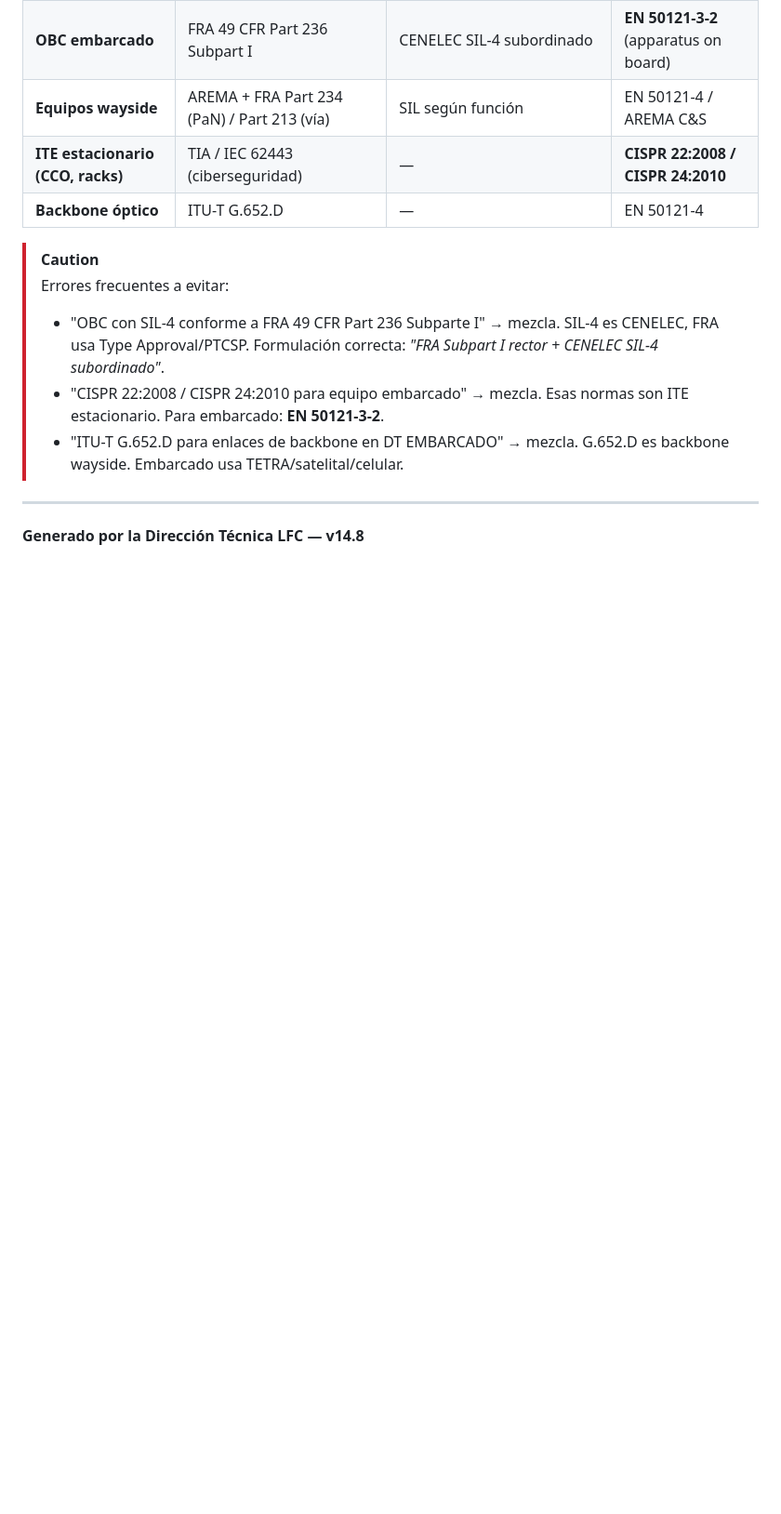
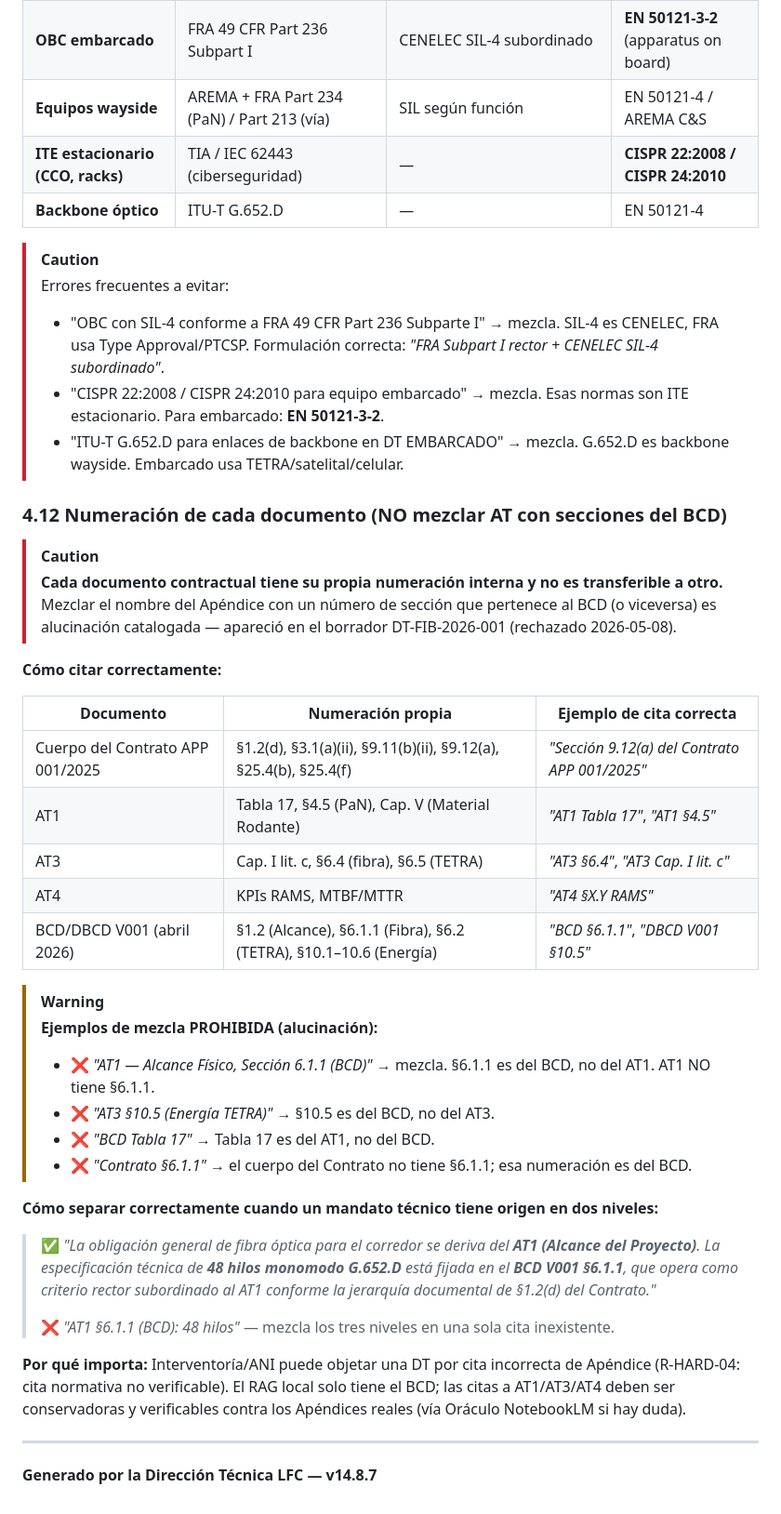
Before and after one commit to dieleozagent-debug/dieleozagent, a Markdown page: brain/SPECIALTIES/CONTRACTUAL_NORMATIVE.md, the part around the change. Shown at 93% size. GitHub-like rendering; blank space fills up the shorter version.

Commit message:
fix(brain): vacuna §4.12 — no mezclar nombre de Apéndice con sección del BCD
Apareció en DT-FIB-2026-001 (aprobado y luego rechazado 2026-05-08): el DT
escribió "AT1 — Alcance Físico, Sección 6.1.1 (BCD)" mezclando el nombre del
Apéndice Técnico con un número de sección que pertenece al BCD. AT1 NO tiene
§6.1.1; esa numeración es del BCD V001.

Vacuna §4.12 agregada a CONTRACTUAL_NORMATIVE.md:
- Tabla de numeración propia por documento (Contrato, AT1/AT3/AT4, BCD)
- Ejemplos de mezclas prohibidas (AT1 §6.1.1, AT3 §10.5, BCD Tabla 17)
- Patrón correcto cuando un mandato tiene origen en dos niveles: separar
  citas. Ejemplo: "AT1 (obligación general de fibra) + BCD V001 §6.1.1
  (especificación 48 hilos G.652.D)"

Cobertura: la vacuna se inyecta vía sicc-multiplexer.js:getMultiplexedContext
que es invocado por swarm-pilot.js (/audit, /dream) y agent.js (/swarm,
/karpathy, mensajes libres). Aplica a TODOS los flujos LLM del agente.

Eliminados los archivos del DT-FIB-2026-001 rechazado:
- brain/DREAMS/FICHA-FIBRA.md
- brain/STATE-fibra.json (status APPROVED bypassaba while-loop)
- brain/history/AUDIT-FIBRA-2026-05-08T*.md (5 ciclos previos)

Co-Authored-By: Claude Opus 4.7 (1M context) <noreply@anthropic.com>

```diff
--- a/brain/SPECIALTIES/CONTRACTUAL_NORMATIVE.md
+++ b/brain/SPECIALTIES/CONTRACTUAL_NORMATIVE.md
@@ -224,5 +224,36 @@ Sobre la cantidad de hilos de fibra óptica para el corredor LFC2 (526 km):
 > - "CISPR 22:2008 / CISPR 24:2010 para equipo embarcado" → mezcla. Esas normas son ITE estacionario. Para embarcado: **EN 50121-3-2**.
 > - "ITU-T G.652.D para enlaces de backbone en DT EMBARCADO" → mezcla. G.652.D es backbone wayside. Embarcado usa TETRA/satelital/celular.
 
+### 4.12 Numeración de cada documento (NO mezclar AT con secciones del BCD)
+
+> [!CAUTION]
+> **Cada documento contractual tiene su propia numeración interna y no es transferible a otro.** Mezclar el nombre del Apéndice con un número de sección que pertenece al BCD (o viceversa) es alucinación catalogada — apareció en el borrador DT-FIB-2026-001 (rechazado 2026-05-08).
+
+**Cómo citar correctamente:**
+
+| Documento | Numeración propia | Ejemplo de cita correcta |
+|---|---|---|
+| Cuerpo del Contrato APP 001/2025 | §1.2(d), §3.1(a)(ii), §9.11(b)(ii), §9.12(a), §25.4(b), §25.4(f) | *"Sección 9.12(a) del Contrato APP 001/2025"* |
+| AT1 | Tabla 17, §4.5 (PaN), Cap. V (Material Rodante) | *"AT1 Tabla 17"*, *"AT1 §4.5"* |
+| AT3 | Cap. I lit. c, §6.4 (fibra), §6.5 (TETRA) | *"AT3 §6.4"*, *"AT3 Cap. I lit. c"* |
+| AT4 | KPIs RAMS, MTBF/MTTR | *"AT4 §X.Y RAMS"* |
+| BCD/DBCD V001 (abril 2026) | §1.2 (Alcance), §6.1.1 (Fibra), §6.2 (TETRA), §10.1–10.6 (Energía) | *"BCD §6.1.1"*, *"DBCD V001 §10.5"* |
+
+> [!WARNING]
+> **Ejemplos de mezcla PROHIBIDA (alucinación):**
+>
+> - ❌ *"AT1 — Alcance Físico, Sección 6.1.1 (BCD)"* → mezcla. §6.1.1 es del BCD, no del AT1. AT1 NO tiene §6.1.1.
+> - ❌ *"AT3 §10.5 (Energía TETRA)"* → §10.5 es del BCD, no del AT3.
+> - ❌ *"BCD Tabla 17"* → Tabla 17 es del AT1, no del BCD.
+> - ❌ *"Contrato §6.1.1"* → el cuerpo del Contrato no tiene §6.1.1; esa numeración es del BCD.
+
+**Cómo separar correctamente cuando un mandato técnico tiene origen en dos niveles:**
+
+> ✅ *"La obligación general de fibra óptica para el corredor se deriva del **AT1 (Alcance del Proyecto)**. La especificación técnica de **48 hilos monomodo G.652.D** está fijada en el **BCD V001 §6.1.1**, que opera como criterio rector subordinado al AT1 conforme la jerarquía documental de §1.2(d) del Contrato."*
+>
+> ❌ *"AT1 §6.1.1 (BCD): 48 hilos"* — mezcla los tres niveles en una sola cita inexistente.
+
+**Por qué importa:** Interventoría/ANI puede objetar una DT por cita incorrecta de Apéndice (R-HARD-04: cita normativa no verificable). El RAG local solo tiene el BCD; las citas a AT1/AT3/AT4 deben ser conservadoras y verificables contra los Apéndices reales (vía Oráculo NotebookLM si hay duda).
+
 ---
-**Generado por la Dirección Técnica LFC — v14.8**
+**Generado por la Dirección Técnica LFC — v14.8.7**
```
